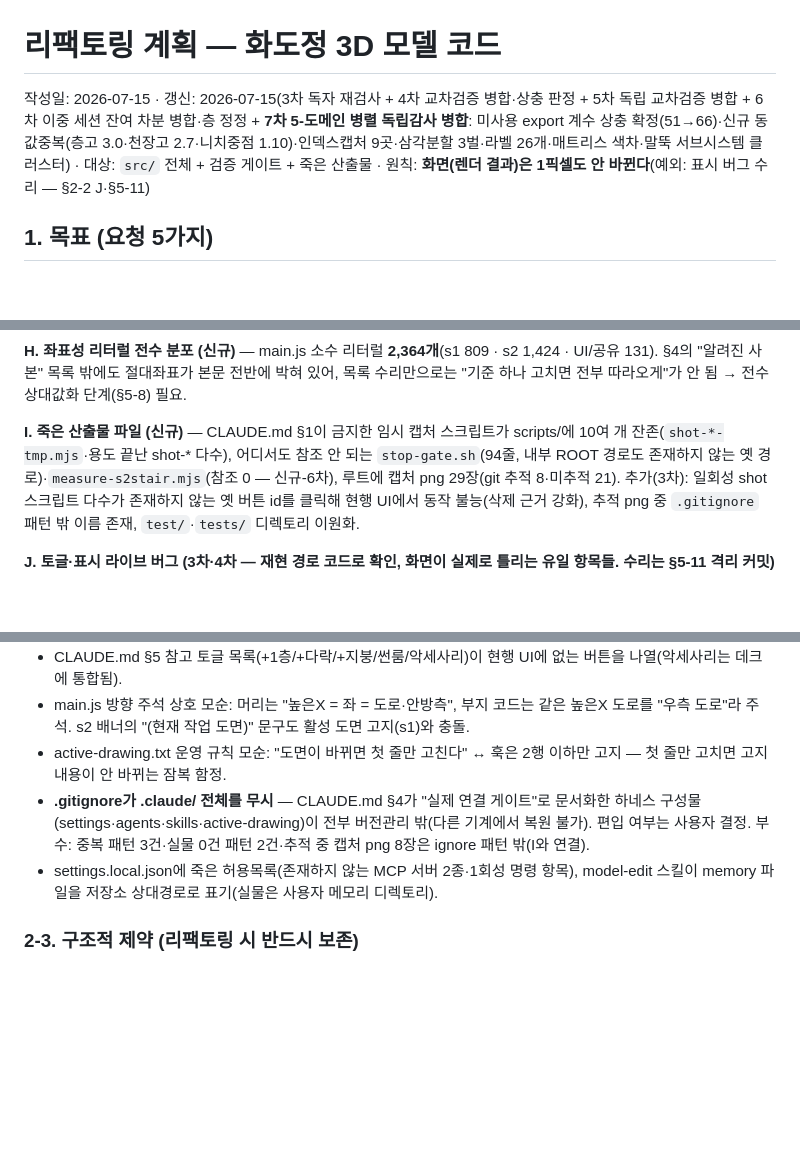
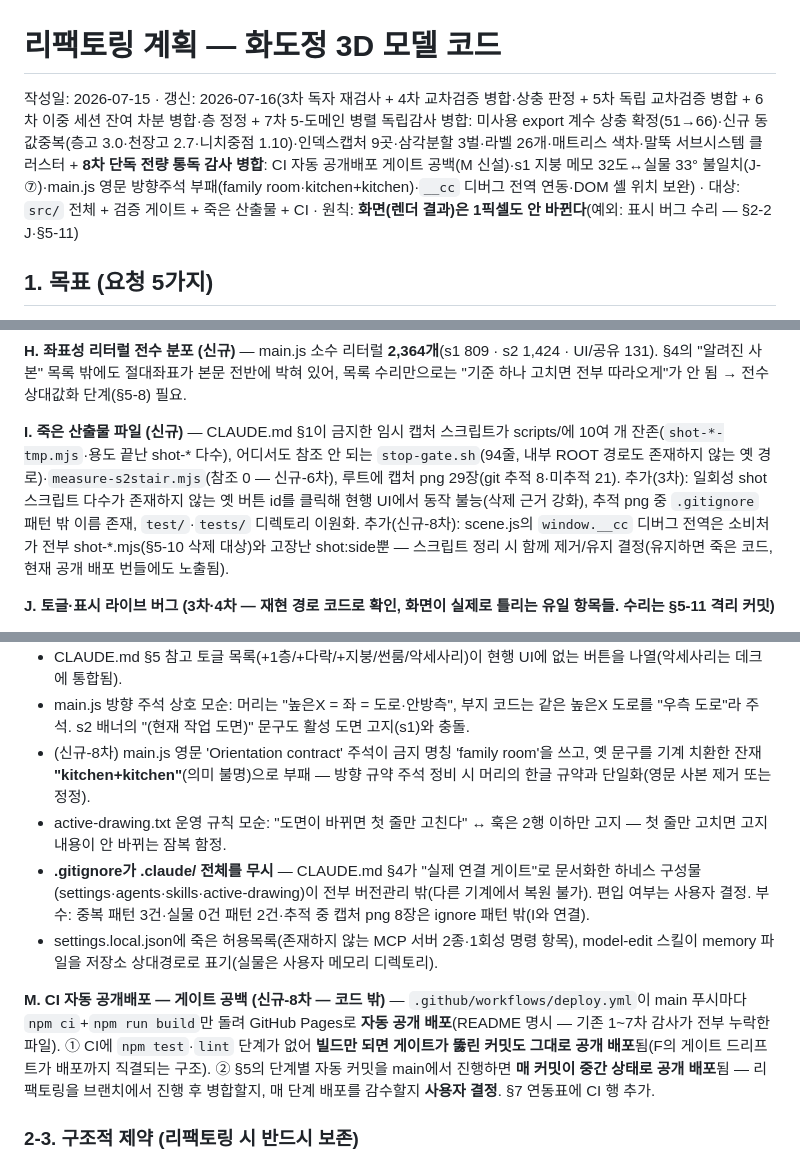
Before and after one commit to wowlin/hwadojeong, a Markdown page: REFACTOR-PLAN.md, 3 parts joined by grey strips. Rendered like a GitHub page; blank space fills up the shorter version.

```diff
--- a/REFACTOR-PLAN.md
+++ b/REFACTOR-PLAN.md
@@ -1,6 +1,6 @@
 # 리팩토링 계획 — 화도정 3D 모델 코드
 
-작성일: 2026-07-15 · 갱신: 2026-07-15(3차 독자 재검사 + 4차 교차검증 병합·상충 판정 + 5차 독립 교차검증 병합 + 6차 이중 세션 잔여 차분 병합·층 정정 + **7차 5-도메인 병렬 독립감사 병합**: 미사용 export 계수 상충 확정(51→66)·신규 동값중복(층고 3.0·천장고 2.7·니치중점 1.10)·인덱스캡처 9곳·삼각분할 3벌·라벨 26개·매트리스 색차·말뚝 서브시스템 클러스터) · 대상: `src/` 전체 + 검증 게이트 + 죽은 산출물 · 원칙: **화면(렌더 결과)은 1픽셀도 안 바뀐다**(예외: 표시 버그 수리 — §2-2 J·§5-11)
+작성일: 2026-07-15 · 갱신: 2026-07-16(3차 독자 재검사 + 4차 교차검증 병합·상충 판정 + 5차 독립 교차검증 병합 + 6차 이중 세션 잔여 차분 병합·층 정정 + 7차 5-도메인 병렬 독립감사 병합: 미사용 export 계수 상충 확정(51→66)·신규 동값중복(층고 3.0·천장고 2.7·니치중점 1.10)·인덱스캡처 9곳·삼각분할 3벌·라벨 26개·매트리스 색차·말뚝 서브시스템 클러스터 + **8차 단독 전량 통독 감사 병합**: CI 자동 공개배포 게이트 공백(M 신설)·s1 지붕 메모 32도↔실물 33° 불일치(J-⑦)·main.js 영문 방향주석 부패(family room·kitchen+kitchen)·`__cc` 디버그 전역 연동·DOM 셸 위치 보완) · 대상: `src/` 전체 + 검증 게이트 + 죽은 산출물 + CI · 원칙: **화면(렌더 결과)은 1픽셀도 안 바뀐다**(예외: 표시 버그 수리 — §2-2 J·§5-11)
 
 ## 1. 목표 (요청 5가지)
 
@@ -113,7 +113,7 @@ main.js 내용 분포: 공용 그리기 헬퍼 ~430줄 · s1(1층+다락+데크)
 
 **H. 좌표성 리터럴 전수 분포 (신규)** — main.js 소수 리터럴 **2,364개**(s1 809 · s2 1,424 · UI/공유 131). §4의 "알려진 사본" 목록 밖에도 절대좌표가 본문 전반에 박혀 있어, 목록 수리만으로는 "기준 하나 고치면 전부 따라오게"가 안 됨 → 전수 상대값화 단계(§5-8) 필요.
 
-**I. 죽은 산출물 파일 (신규)** — CLAUDE.md §1이 금지한 임시 캡처 스크립트가 scripts/에 10여 개 잔존(`shot-*-tmp.mjs`·용도 끝난 shot-* 다수), 어디서도 참조 안 되는 `stop-gate.sh`(94줄, 내부 ROOT 경로도 존재하지 않는 옛 경로)·`measure-s2stair.mjs`(참조 0 — 신규-6차), 루트에 캡처 png 29장(git 추적 8·미추적 21). 추가(3차): 일회성 shot 스크립트 다수가 존재하지 않는 옛 버튼 id를 클릭해 현행 UI에서 동작 불능(삭제 근거 강화), 추적 png 중 `.gitignore` 패턴 밖 이름 존재, `test/`·`tests/` 디렉토리 이원화.
+**I. 죽은 산출물 파일 (신규)** — CLAUDE.md §1이 금지한 임시 캡처 스크립트가 scripts/에 10여 개 잔존(`shot-*-tmp.mjs`·용도 끝난 shot-* 다수), 어디서도 참조 안 되는 `stop-gate.sh`(94줄, 내부 ROOT 경로도 존재하지 않는 옛 경로)·`measure-s2stair.mjs`(참조 0 — 신규-6차), 루트에 캡처 png 29장(git 추적 8·미추적 21). 추가(3차): 일회성 shot 스크립트 다수가 존재하지 않는 옛 버튼 id를 클릭해 현행 UI에서 동작 불능(삭제 근거 강화), 추적 png 중 `.gitignore` 패턴 밖 이름 존재, `test/`·`tests/` 디렉토리 이원화. 추가(신규-8차): scene.js의 `window.__cc` 디버그 전역은 소비처가 전부 shot-*.mjs(§5-10 삭제 대상)와 고장난 shot:side뿐 — 스크립트 정리 시 함께 제거/유지 결정(유지하면 죽은 코드, 현재 공개 배포 번들에도 노출됨).
 
 **J. 토글·표시 라이브 버그 (3차·4차 — 재현 경로 코드로 확인, 화면이 실제로 틀리는 유일 항목들. 수리는 §5-11 격리 커밋)**
 1. **1층 콘센트 버튼 무효 (4차)**: 콘센트가 1층 캡처 창 안에서 그려지는데 그룹 분리 집합(`_sep`)에 콘센트 그룹이 빠져 1층 골조 그룹에 **이중 소속**. 가시성 일괄 루프에서 콘센트보다 뒤 순번인 firstRoom(버튼이 없어 항상 꺼짐)이 같은 메시를 다시 숨김 → **1층 [콘센트] 버튼을 켜도 화면에 안 나온다.**
@@ -130,9 +131,12 @@ main.js 내용 분포: 공용 그리기 헬퍼 ~430줄 · s1(1층+다락+데크)
 - docs/공사비-견적.md: "말뚝 33본 = 현재 3D 모델 기준"(모델에 말뚝 렌더 없음)·"1층 8.5×4.0(34㎡)"(현행 집폭과 불일치) — 견적 근거 수치 스테일.
 - CLAUDE.md §5 참고 토글 목록(+1층/+다락/+지붕/썬룸/악세사리)이 현행 UI에 없는 버튼을 나열(악세사리는 데크에 통합됨).
 - main.js 방향 주석 상호 모순: 머리는 "높은X = 좌 = 도로·안방측", 부지 코드는 같은 높은X 도로를 "우측 도로"라 주석. s2 배너의 "(현재 작업 도면)" 문구도 활성 도면 고지(s1)와 충돌.
+- (신규-8차) main.js 영문 'Orientation contract' 주석이 금지 명칭 'family room'을 쓰고, 옛 문구를 기계 치환한 잔재 **"kitchen+kitchen"**(의미 불명)으로 부패 — 방향 규약 주석 정비 시 머리의 한글 규약과 단일화(영문 사본 제거 또는 정정).
 - active-drawing.txt 운영 규칙 모순: "도면이 바뀌면 첫 줄만 고친다" ↔ 훅은 2행 이하만 고지 — 첫 줄만 고치면 고지 내용이 안 바뀌는 잠복 함정.
 - **.gitignore가 .claude/ 전체를 무시** — CLAUDE.md §4가 "실제 연결 게이트"로 문서화한 하네스 구성물(settings·agents·skills·active-drawing)이 전부 버전관리 밖(다른 기계에서 복원 불가). 편입 여부는 사용자 결정. 부수: 중복 패턴 3건·실물 0건 패턴 2건·추적 중 캡처 png 8장은 ignore 패턴 밖(I와 연결).
 - settings.local.json에 죽은 허용목록(존재하지 않는 MCP 서버 2종·1회성 명령 항목), model-edit 스킬이 memory 파일을 저장소 상대경로로 표기(실물은 사용자 메모리 디렉토리).
+
+**M. CI 자동 공개배포 — 게이트 공백 (신규-8차 — 코드 밖)** — `.github/workflows/deploy.yml`이 main 푸시마다 `npm ci`+`npm run build`만 돌려 GitHub Pages로 **자동 공개 배포**(README 명시 — 기존 1~7차 감사가 전부 누락한 파일). ① CI에 `npm test`·`lint` 단계가 없어 **빌드만 되면 게이트가 뚫린 커밋도 그대로 공개 배포**됨(F의 게이트 드리프트가 배포까지 직결되는 구조). ② §5의 단계별 자동 커밋을 main에서 진행하면 **매 커밋이 중간 상태로 공개 배포**됨 — 리팩토링을 브랜치에서 진행 후 병합할지, 매 단계 배포를 감수할지 **사용자 결정**. §7 연동표에 CI 행 추가.
 
 ### 2-3. 구조적 제약 (리팩토링 시 반드시 보존)
 
```
Also changed, not shown: other parts of REFACTOR-PLAN.md (+4 -1 lines).
